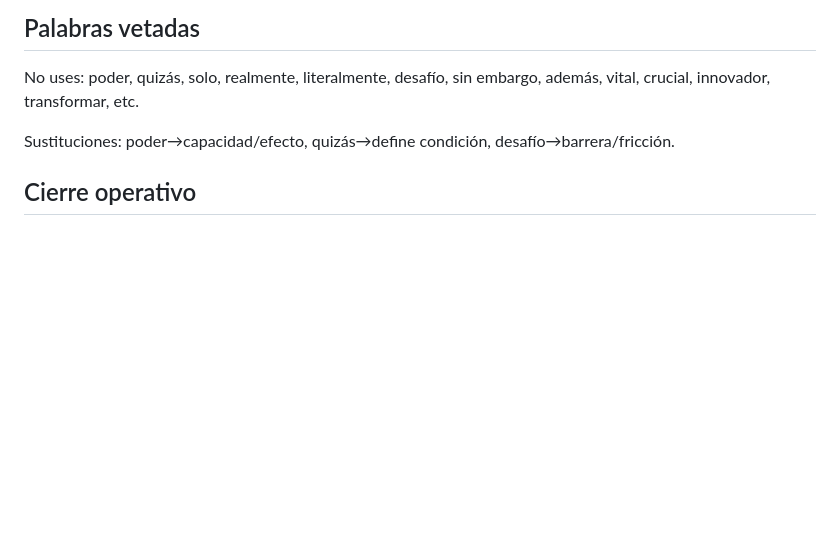
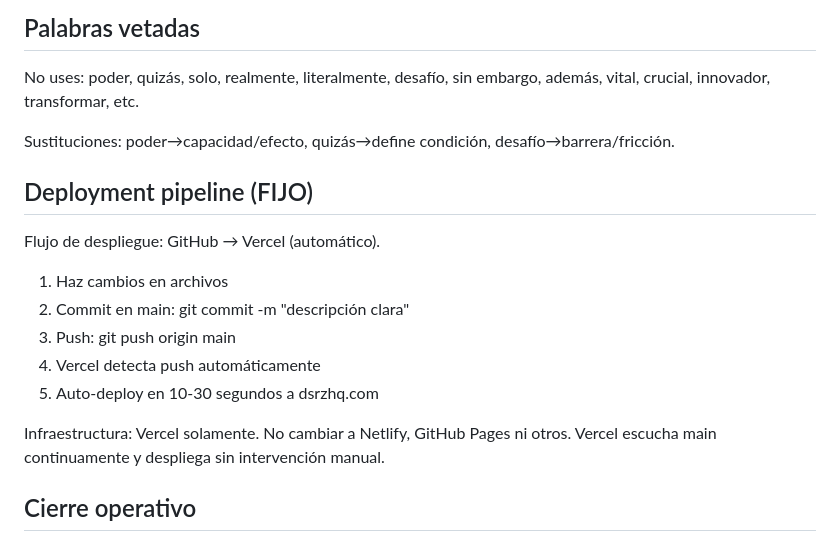
Before and after one commit to dsrzhq/landing, a Markdown page: CLAUDE.md, the part around the change. GitHub-like rendering; blank space fills up the shorter version.

Commit message:
Add explicit deployment pipeline section (Vercel only, no alternatives)

```diff
--- a/CLAUDE.md
+++ b/CLAUDE.md
@@ -118,6 +118,18 @@ No uses: poder, quizás, solo, realmente, literalmente, desafío, sin embargo, a
 
 Sustituciones: poder→capacidad/efecto, quizás→define condición, desafío→barrera/fricción.
 
+## Deployment pipeline (FIJO)
+
+Flujo de despliegue: GitHub → Vercel (automático).
+
+1. Haz cambios en archivos
+2. Commit en main: git commit -m "descripción clara"
+3. Push: git push origin main
+4. Vercel detecta push automáticamente
+5. Auto-deploy en 10-30 segundos a dsrzhq.com
+
+Infraestructura: Vercel solamente. No cambiar a Netlify, GitHub Pages ni otros. Vercel escucha main continuamente y despliega sin intervención manual.
+
 ## Cierre operativo
 
 Cada respuesta termina accionable. Si falta info: preguntas cerradas (selección múltiple o sí/no) con recomendación y justificación. Si hay base: confirma criterio y procede.
```
